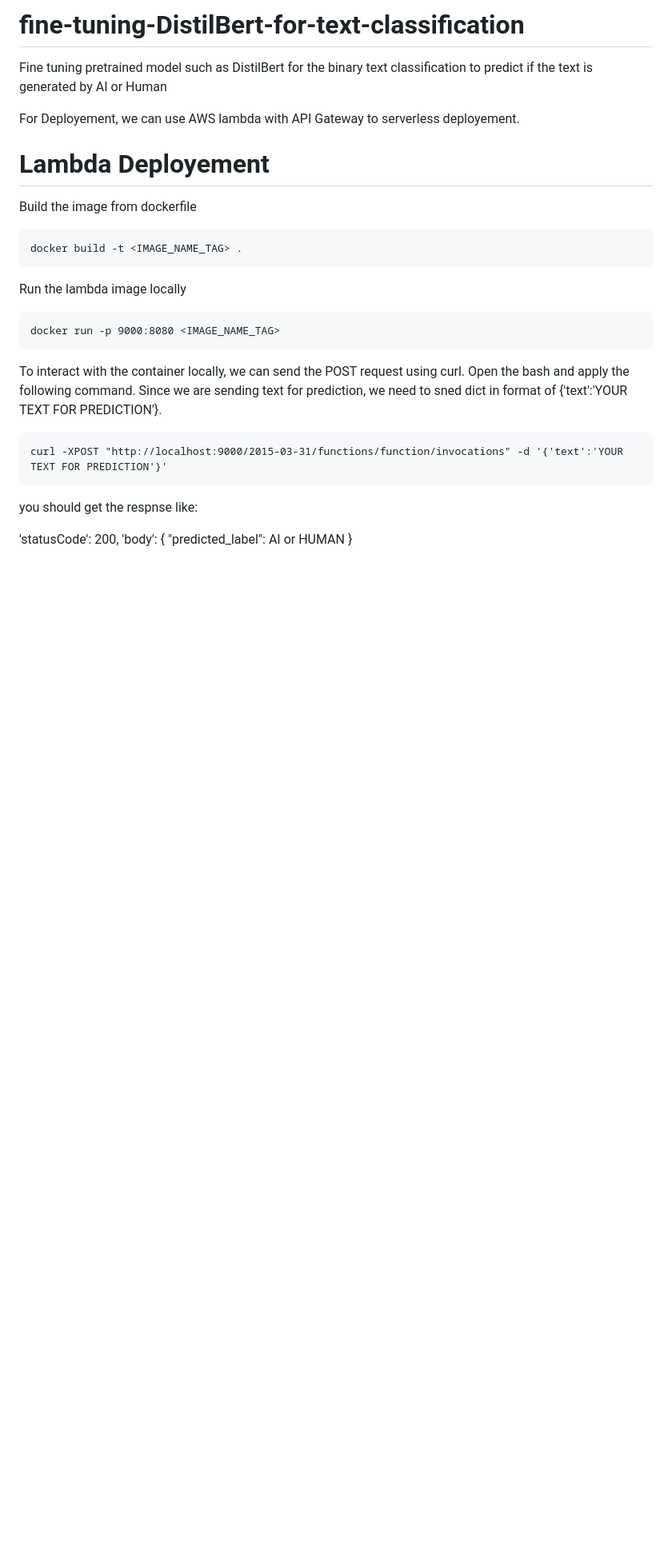
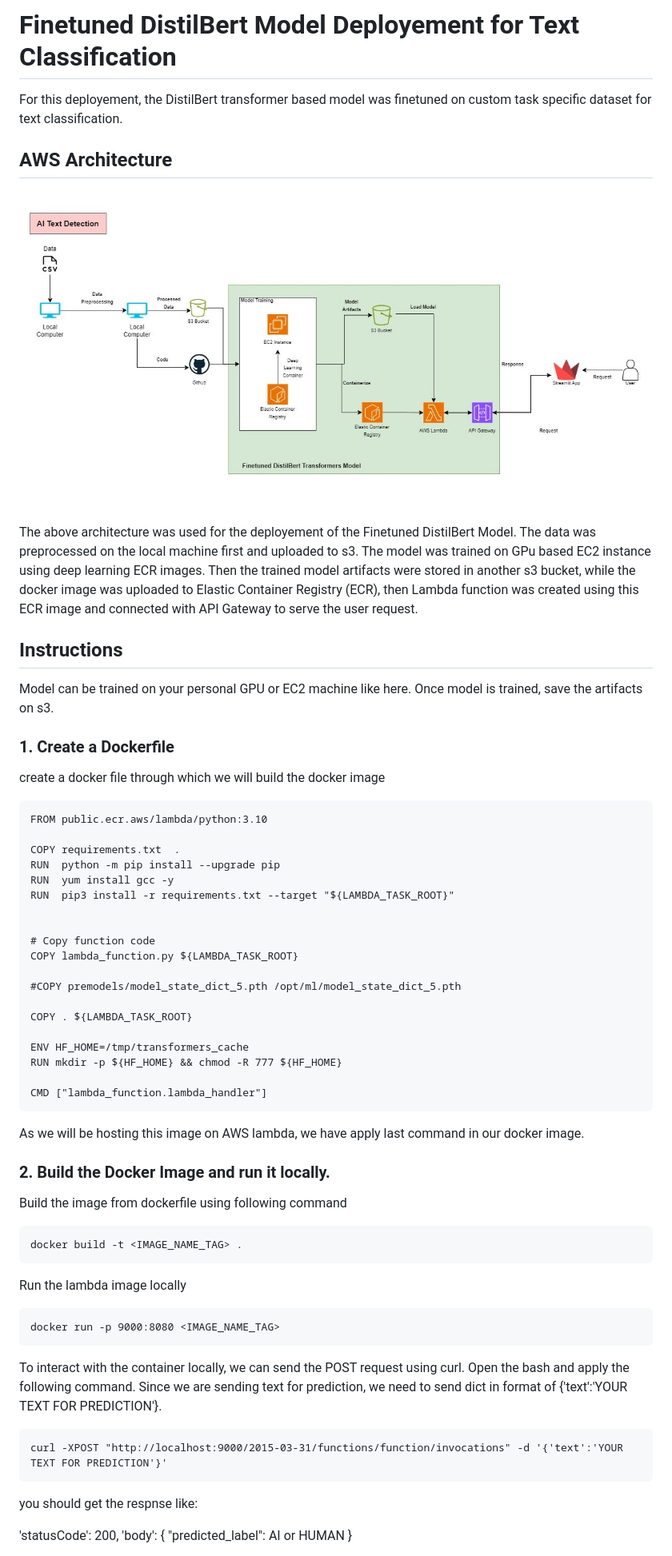
Before and after one commit to DhruvJari07/fine-tuning-DistilBert-for-text-classification, a Markdown page: README.md, the part around one of its changes. Shown at 80% size. Drawn GitHub-style; pictures changed too: images/DistilBert_Deployement.jpg (added); blank space fills up the shorter version.

Commit message:
deployement readme guid

````diff
--- a/README.md
+++ b/README.md
@@ -1,10 +1,47 @@
-# fine-tuning-DistilBert-for-text-classification
-Fine tuning pretrained model such as DistilBert for the binary text classification to predict if the text is generated by AI or Human
+# Finetuned DistilBert Model Deployement for Text Classification
+For this deployement, the DistilBert transformer based model was finetuned on custom task specific dataset for text classification.
 
-For Deployement, we can use AWS lambda with API Gateway to serverless deployement.
-# Lambda Deployement
+## AWS Architecture
 
-Build the image from dockerfile
+![Finetuned_DistilBert_Architecture](images/DistilBert_Deployement.jpg)
+
+The above architecture was used for the deployement of the Finetuned DistilBert Model. The data was preprocessed on the local machine first and uploaded to s3. The model was trained on GPu based EC2 instance using deep learning ECR images. Then the trained model artifacts were stored in another s3 bucket, while the docker image was uploaded to Elastic Container Registry (ECR), then Lambda function was created using this ECR image and connected with API Gateway to serve the user request.
+
+## Instructions
+
+Model can be trained on your personal GPU or EC2 machine like here. Once model is trained, save the artifacts on s3.
+
+### 1. Create a Dockerfile
+
+create a docker file through which we will build the docker image
+
+```
+FROM public.ecr.aws/lambda/python:3.10
+
+COPY requirements.txt  .
+RUN  python -m pip install --upgrade pip
+RUN  yum install gcc -y
+RUN  pip3 install -r requirements.txt --target "${LAMBDA_TASK_ROOT}"
+
+
+# Copy function code
+COPY lambda_function.py ${LAMBDA_TASK_ROOT}
+
+#COPY premodels/model_state_dict_5.pth /opt/ml/model_state_dict_5.pth
+
+COPY . ${LAMBDA_TASK_ROOT}
+
+ENV HF_HOME=/tmp/transformers_cache
+RUN mkdir -p ${HF_HOME} && chmod -R 777 ${HF_HOME}
+
+CMD ["lambda_function.lambda_handler"]
+```
+
+As we will be hosting this image on AWS lambda, we have apply last command in our docker image.
+
+### 2. Build the Docker Image and run it locally.
+
+Build the image from dockerfile using following command
 
 ```
 docker build -t <IMAGE_NAME_TAG> .
@@ -16,16 +53,12 @@ Run the lambda image locally
 docker run -p 9000:8080 <IMAGE_NAME_TAG>
 ```
 
-To interact with the container locally, we can send the POST request using curl. Open the bash and apply the following command. Since we are sending text for prediction, we need to sned dict in format of {'text':'YOUR TEXT FOR PREDICTION'}.
+To interact with the container locally, we can send the POST request using curl. Open the bash and apply the following command. Since we are sending text for prediction, we need to send dict in format of {'text':'YOUR TEXT FOR PREDICTION'}.
 
 ```
 curl -XPOST "http://localhost:9000/2015-03-31/functions/function/invocations" -d '{'text':'YOUR TEXT FOR PREDICTION'}'
 ```
-
 you should get the respnse like:
 
-'statusCode': 200,
-        'body':          {
-                "predicted_label": AI or HUMAN
-            }
+'statusCode': 200, 'body': { "predicted_label": AI or HUMAN }
 
````
Also changed, not shown: other parts of README.md (+44 -7 lines), images/API_gateway_1.png (added), images/API_gateway_2.png (added), images/API_gateway_3.png (added), images/API_gateway_4.png (added).
